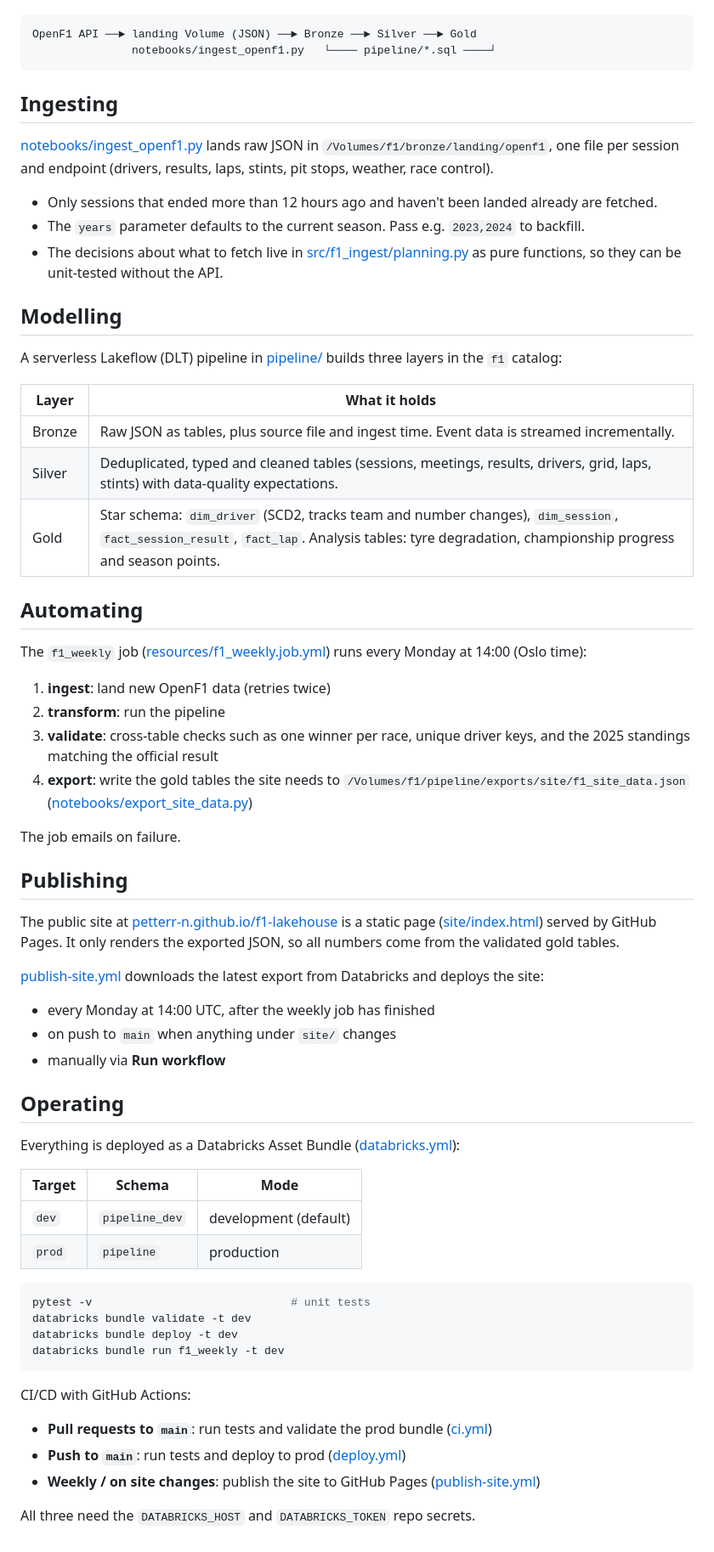
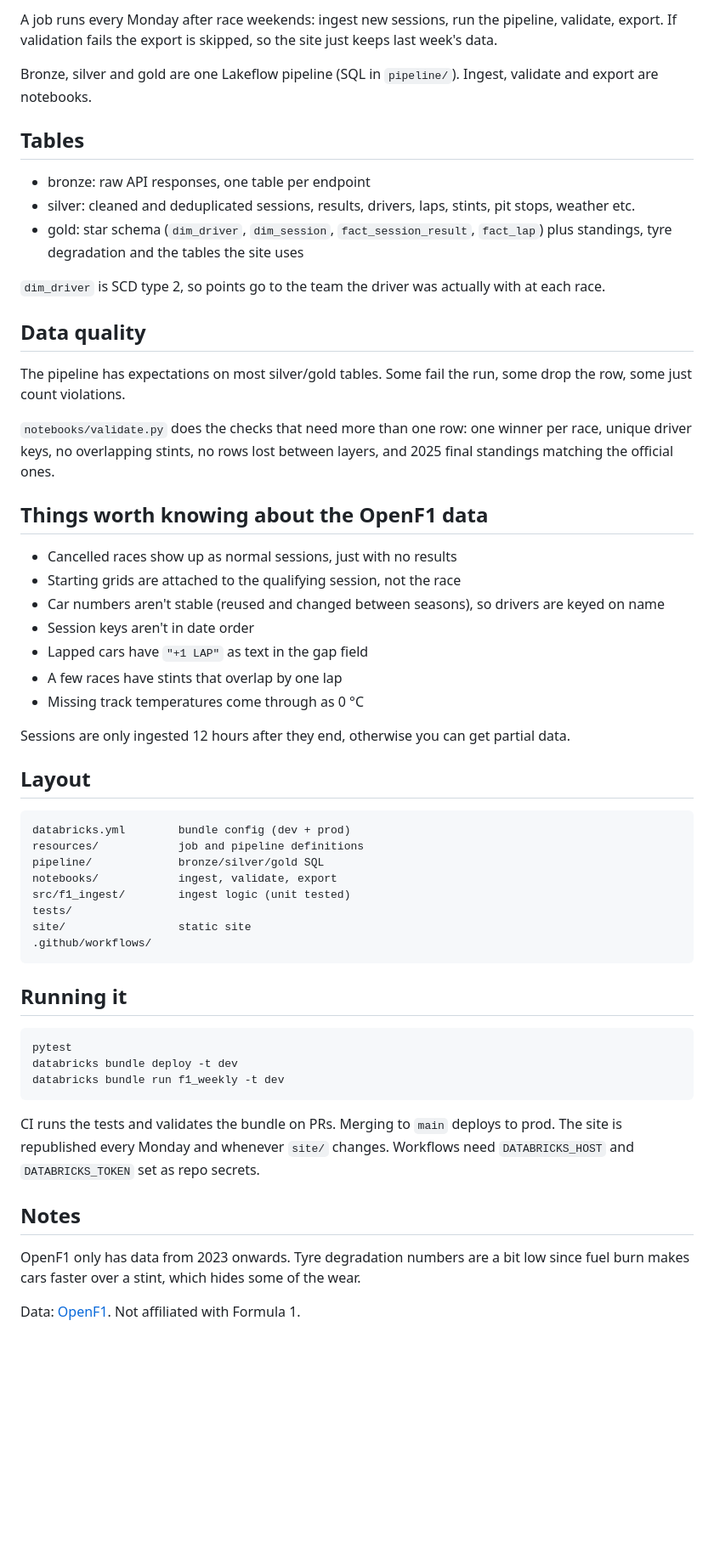
Before and after one commit to petterr-n/f1-lakehouse, a Markdown page: README.md, the part around one of its changes. Shown at 85% size. Rendered like a GitHub page; blank space fills up the shorter version.

Commit message:
rewrote README

````diff
--- a/README.md
+++ b/README.md
@@ -5,61 +22,58 @@ F1 analytics lakehouse on Databricks. It pulls real race data from [OpenF1](http
+A job runs every Monday after race weekends: ingest new sessions, run the pipeline, validate, export. If validation fails the export is skipped, so the site just keeps last week's data.
+
+Bronze, silver and gold are one Lakeflow pipeline (SQL in `pipeline/`). Ingest, validate and export are notebooks.
+
+## Tables
+
+- bronze: raw API responses, one table per endpoint
+- silver: cleaned and deduplicated sessions, results, drivers, laps, stints, pit stops, weather etc.
+- gold: star schema (`dim_driver`, `dim_session`, `fact_session_result`, `fact_lap`) plus standings, tyre degradation and the tables the site uses
+
+`dim_driver` is SCD type 2, so points go to the team the driver was actually with at each race.
+
+## Data quality
+
+The pipeline has expectations on most silver/gold tables. Some fail the run, some drop the row, some just count violations.
+
+`notebooks/validate.py` does the checks that need more than one row: one winner per race, unique driver keys, no overlapping stints, no rows lost between layers, and 2025 final standings matching the official ones.
+
+## Things worth knowing about the OpenF1 data
+
+- Cancelled races show up as normal sessions, just with no results
+- Starting grids are attached to the qualifying session, not the race
+- Car numbers aren't stable (reused and changed between seasons), so drivers are keyed on name
+- Session keys aren't in date order
+- Lapped cars have `"+1 LAP"` as text in the gap field
+- A few races have stints that overlap by one lap
+- Missing track temperatures come through as 0 °C
+
+Sessions are only ingested 12 hours after they end, otherwise you can get partial data.
+
+## Layout
 
 ```
-OpenF1 API ──► landing Volume (JSON) ──► Bronze ──► Silver ──► Gold
-               notebooks/ingest_openf1.py   └──── pipeline/*.sql ────┘
+databricks.yml        bundle config (dev + prod)
+resources/            job and pipeline definitions
+pipeline/             bronze/silver/gold SQL
+notebooks/            ingest, validate, export
+src/f1_ingest/        ingest logic (unit tested)
+tests/
+site/                 static site
+.github/workflows/
 ```
 
-## Ingesting
-[notebooks/ingest_openf1.py](notebooks/ingest_openf1.py) lands raw JSON in `/Volumes/f1/bronze/landing/openf1`, one file per session and endpoint (drivers, results, laps, stints, pit stops, weather, race control).
-
-- Only sessions that ended more than 12 hours ago and haven't been landed already are fetched.
-- The `years` parameter defaults to the current season. Pass e.g. `2023,2024` to backfill.
-- The decisions about what to fetch live in [src/f1_ingest/planning.py](src/f1_ingest/planning.py) as pure functions, so they can be unit-tested without the API.
-
-## Modelling
-A serverless Lakeflow (DLT) pipeline in [pipeline/](pipeline/) builds three layers in the `f1` catalog:
-
-| Layer  | What it holds |
-|--------|---------------|
-| Bronze | Raw JSON as tables, plus source file and ingest time. Event data is streamed incrementally. |
-| Silver | Deduplicated, typed and cleaned tables (sessions, meetings, results, drivers, grid, laps, stints) with data-quality expectations. |
-| Gold   | Star schema: `dim_driver` (SCD2, tracks team and number changes), `dim_session`, `fact_session_result`, `fact_lap`. Analysis tables: tyre degradation, championship progress and season points. |
-
-## Automating
-The `f1_weekly` job ([resources/f1_weekly.job.yml](resources/f1_weekly.job.yml)) runs every Monday at 14:00 (Oslo time):
-
-1. **ingest**: land new OpenF1 data (retries twice)
-2. **transform**: run the pipeline
-3. **validate**: cross-table checks such as one winner per race, unique driver keys, and the 2025 standings matching the official result
-4. **export**: write the gold tables the site needs to `/Volumes/f1/pipeline/exports/site/f1_site_data.json` ([notebooks/export_site_data.py](notebooks/export_site_data.py))
-
-The job emails on failure.
-
-## Publishing
-The public site at [petterr-n.github.io/f1-lakehouse](https://petterr-n.github.io/f1-lakehouse/) is a static page ([site/index.html](site/index.html)) served by GitHub Pages. It only renders the exported JSON, so all numbers come from the validated gold tables.
-
-[publish-site.yml](.github/workflows/publish-site.yml) downloads the latest export from Databricks and deploys the site:
-- every Monday at 14:00 UTC, after the weekly job has finished
-- on push to `main` when anything under `site/` changes
-- manually via **Run workflow**
-
-## Operating
-Everything is deployed as a Databricks Asset Bundle ([databricks.yml](databricks.yml)):
-
-| Target | Schema        | Mode        |
-|--------|---------------|-------------|
-| `dev`  | `pipeline_dev` | development (default) |
-| `prod` | `pipeline`     | production |
+## Running it
 
 ```bash
-pytest -v                              # unit tests
-databricks bundle validate -t dev
+pytest
 databricks bundle deploy -t dev
 databricks bundle run f1_weekly -t dev
 ```
 
-CI/CD with GitHub Actions:
-- **Pull requests to `main`**: run tests and validate the prod bundle ([ci.yml](.github/workflows/ci.yml))
-- **Push to `main`**: run tests and deploy to prod ([deploy.yml](.github/workflows/deploy.yml))
-- **Weekly / on site changes**: publish the site to GitHub Pages ([publish-site.yml](.github/workflows/publish-site.yml))
+CI runs the tests and validates the bundle on PRs. Merging to `main` deploys to prod. The site is republished every Monday and whenever `site/` changes. Workflows need `DATABRICKS_HOST` and `DATABRICKS_TOKEN` set as repo secrets.
 
-All three need the `DATABRICKS_HOST` and `DATABRICKS_TOKEN` repo secrets.
+## Notes
+
+OpenF1 only has data from 2023 onwards. Tyre degradation numbers are a bit low since fuel burn makes cars faster over a stint, which hides some of the wear.
+
+Data: [OpenF1](https://openf1.org). Not affiliated with Formula 1.
````
Also changed, not shown: other parts of README.md (+20 -3 lines).
